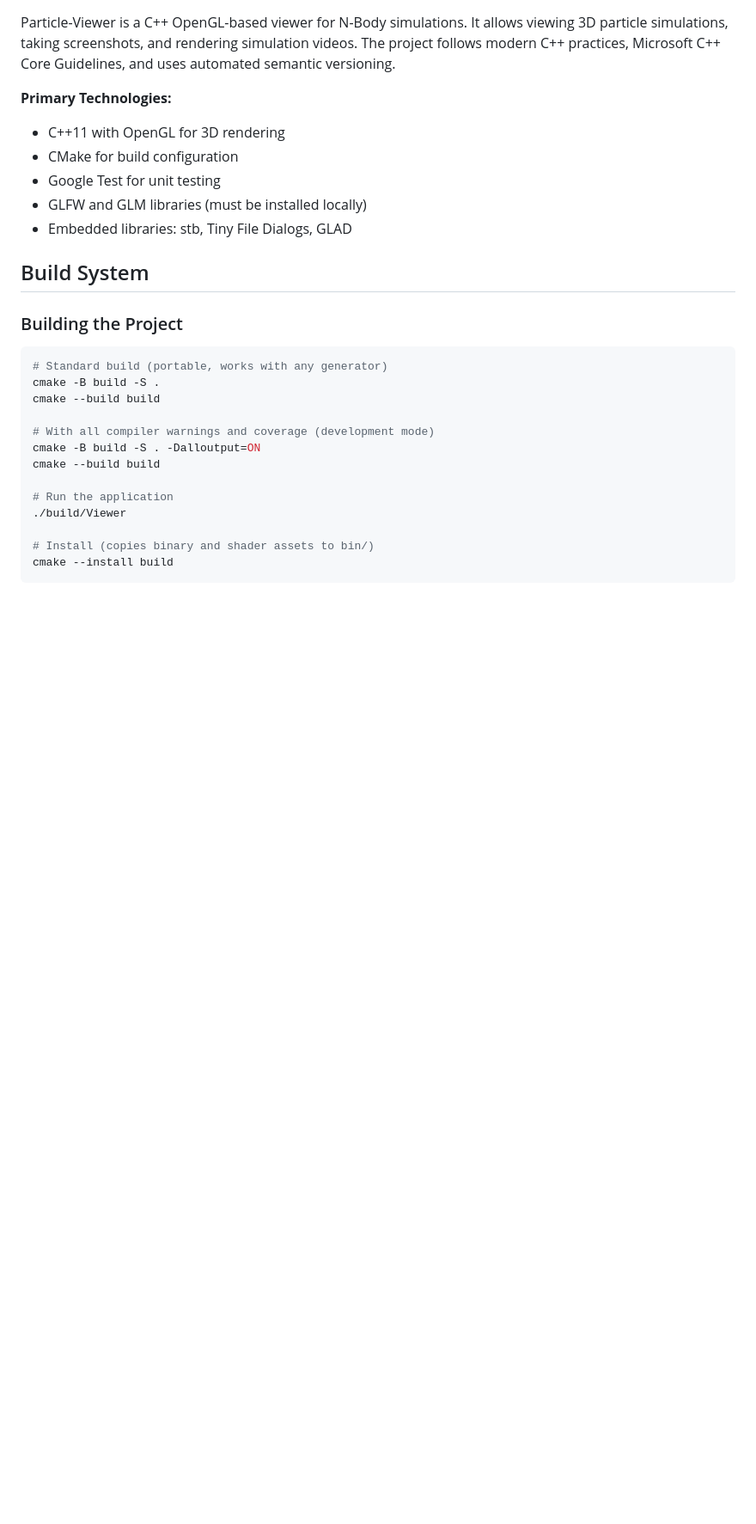
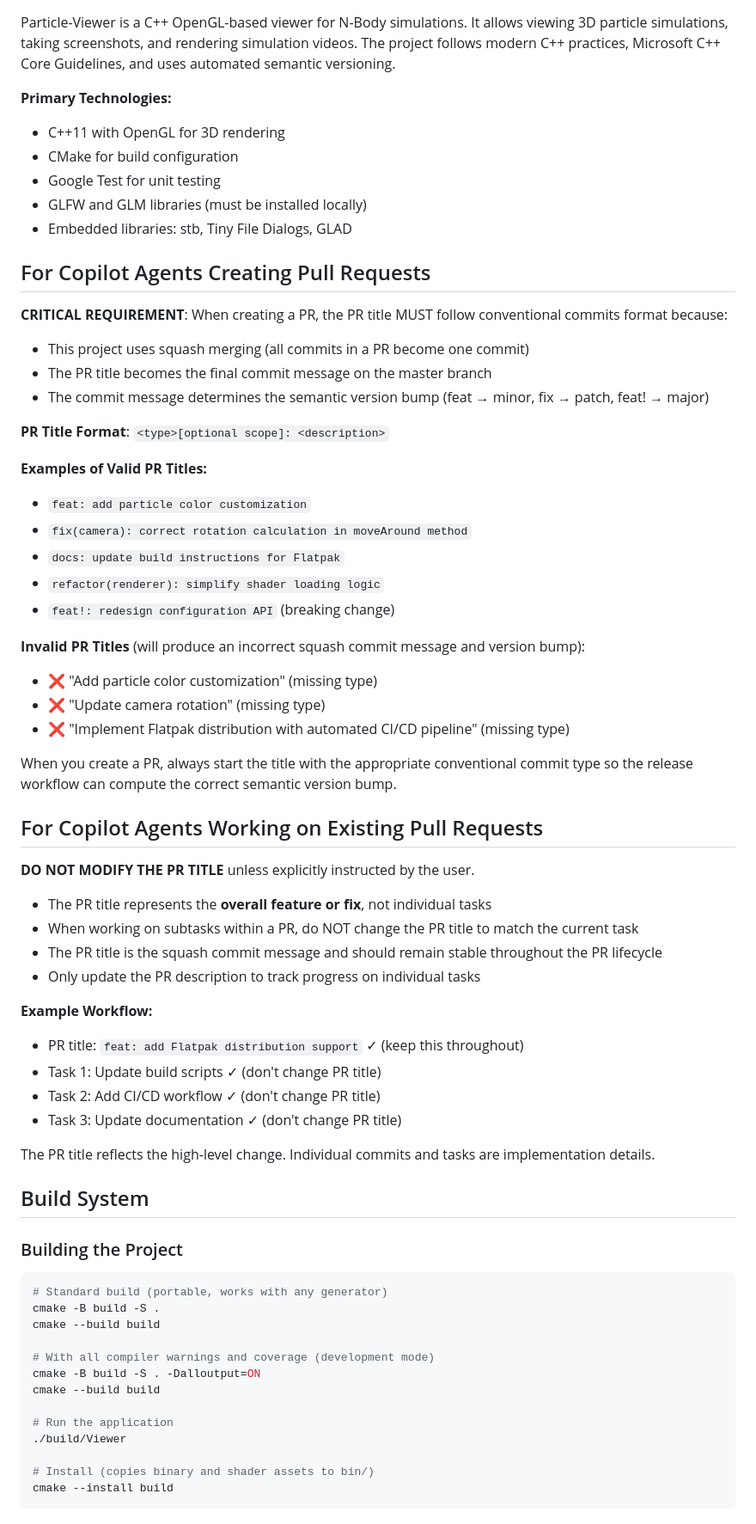
Before and after one commit to JPEGtheDev/Particle-Viewer, a Markdown page: .github/copilot-instructions.md, the part around one of its changes. Shown at 86% size. Drawn GitHub-style; blank space fills up the shorter version.

```diff
--- a/.github/copilot-instructions.md
+++ b/.github/copilot-instructions.md
@@ -12,6 +12,46 @@ Particle-Viewer is a C++ OpenGL-based viewer for N-Body simulations. It allows v
 - Google Test for unit testing
 - GLFW and GLM libraries (must be installed locally)
 - Embedded libraries: stb, Tiny File Dialogs, GLAD
+
+## For Copilot Agents Creating Pull Requests
+
+**CRITICAL REQUIREMENT**: When creating a PR, the PR title MUST follow conventional commits format because:
+- This project uses squash merging (all commits in a PR become one commit)
+- The PR title becomes the final commit message on the master branch
+- The commit message determines the semantic version bump (feat → minor, fix → patch, feat! → major)
+
+**PR Title Format**: `<type>[optional scope]: <description>`
+
+**Examples of Valid PR Titles:**
+- `feat: add particle color customization`
+- `fix(camera): correct rotation calculation in moveAround method`
+- `docs: update build instructions for Flatpak`
+- `refactor(renderer): simplify shader loading logic`
+- `feat!: redesign configuration API` (breaking change)
+
+**Invalid PR Titles** (will produce an incorrect squash commit message and version bump):
+- ❌ "Add particle color customization" (missing type)
+- ❌ "Update camera rotation" (missing type)
+- ❌ "Implement Flatpak distribution with automated CI/CD pipeline" (missing type)
+
+When you create a PR, always start the title with the appropriate conventional commit type so the release workflow can compute the correct semantic version bump.
+
+## For Copilot Agents Working on Existing Pull Requests
+
+**DO NOT MODIFY THE PR TITLE** unless explicitly instructed by the user.
+
+- The PR title represents the **overall feature or fix**, not individual tasks
+- When working on subtasks within a PR, do NOT change the PR title to match the current task
+- The PR title is the squash commit message and should remain stable throughout the PR lifecycle
+- Only update the PR description to track progress on individual tasks
+
+**Example Workflow:**
+- PR title: `feat: add Flatpak distribution support` ✓ (keep this throughout)
+- Task 1: Update build scripts ✓ (don't change PR title)
+- Task 2: Add CI/CD workflow ✓ (don't change PR title)
+- Task 3: Update documentation ✓ (don't change PR title)
+
+The PR title reflects the high-level change. Individual commits and tasks are implementation details.
 
 ## Build System
 
```
Also changed, not shown: other parts of .github/copilot-instructions.md (+3 -0 lines), .github/pull_request_template.md (added, +43 -0 lines).
